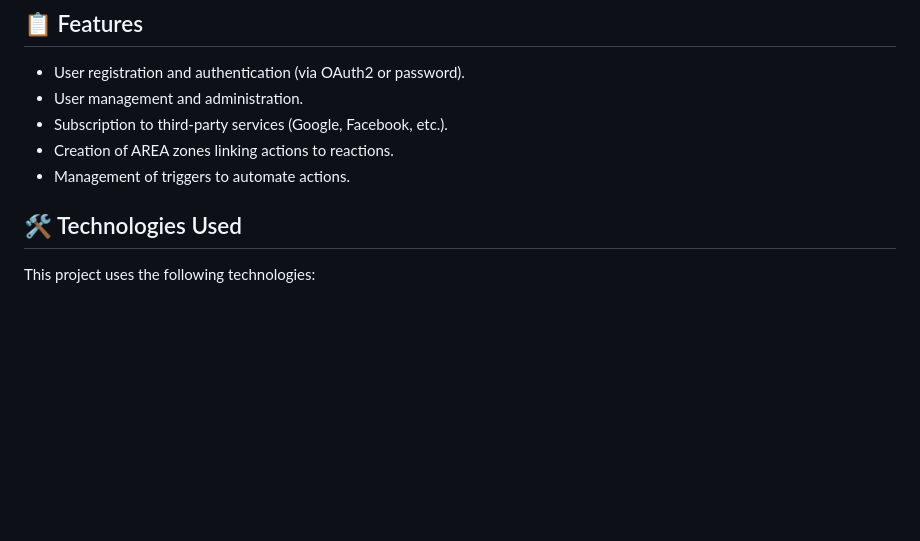
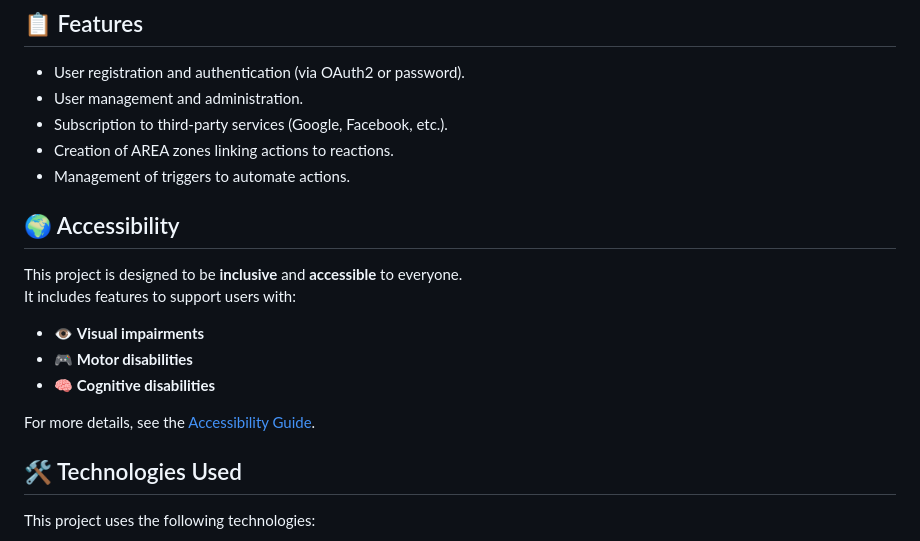
Before and after one commit to raphvrl/AREA, a Markdown page: README.md, the part around the change. GitHub-like rendering; blank space fills up the shorter version.

Commit message:
[ADD] accessibility documentation

```diff
--- a/README.md
+++ b/README.md
@@ -34,6 +34,16 @@ The REST API server manages all processes, while the web and mobile clients only
 - Subscription to third-party services (Google, Facebook, etc.).
 - Creation of AREA zones linking actions to reactions.
 - Management of triggers to automate actions.
+
+## 🌍 Accessibility
+
+This project is designed to be **inclusive** and **accessible** to everyone.
+It includes features to support users with:
+- 👁️ **Visual impairments**
+- 🎮 **Motor disabilities**
+- 🧠 **Cognitive disabilities**
+
+For more details, see the [Accessibility Guide](doc/Accessibility.md).
 
 ## 🛠️ Technologies Used
 
```
Also changed, not shown: doc/Accessibility.md (added, +25 -0 lines), doc/Disability.md (deleted).
